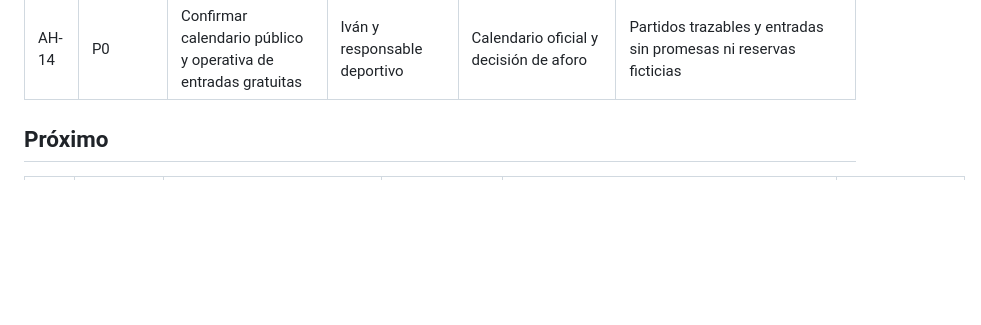
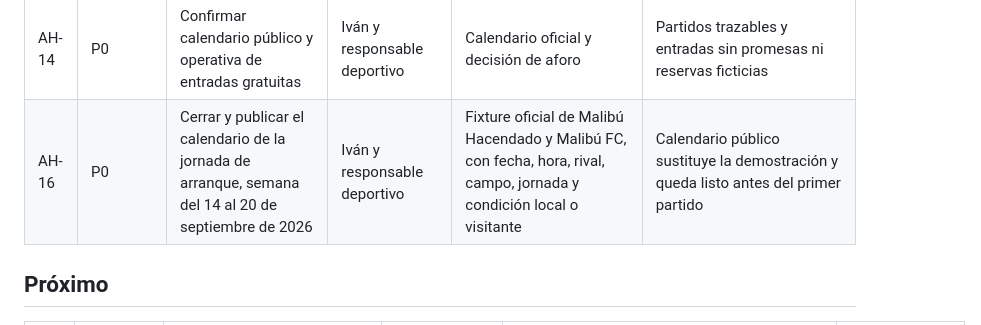
Before and after one commit to ivansotobarber-dominio/malibufc-web, a Markdown page: docs/BACKLOG.md, the part around the change. Drawn GitHub-style; blank space fills up the shorter version.

Commit message:
docs: preparar arranque de liga 2026-27

```diff
--- a/docs/BACKLOG.md
+++ b/docs/BACKLOG.md
@@ -25,6 +25,7 @@ Prioridades: P0 bloquea un hito comprometido, P1 aporta valor inmediato, P2 mejo
 | AH-12 | P1 | Asignar responsables funcionales y aprobador final | Directiva | Acuerdo organizativo | Responsables y suplencias documentados |
 | AH-13 | P0 | Confirmar plantilla publicable y permisos de imagen | Iván y directiva | Consentimientos y datos deportivos | Solo aparecen jugadores autorizados con nombre, dorsal, posición y fotografía validados |
 | AH-14 | P0 | Confirmar calendario público y operativa de entradas gratuitas | Iván y responsable deportivo | Calendario oficial y decisión de aforo | Partidos trazables y entradas sin promesas ni reservas ficticias |
+| AH-16 | P0 | Cerrar y publicar el calendario de la jornada de arranque, semana del 14 al 20 de septiembre de 2026 | Iván y responsable deportivo | Fixture oficial de Malibú Hacendado y Malibú FC, con fecha, hora, rival, campo, jornada y condición local o visitante | Calendario público sustituye la demostración y queda listo antes del primer partido |
 
 ## Próximo
 
```
Also changed, not shown: docs/CONTENT_PENDING.md (+2 -0 lines).
